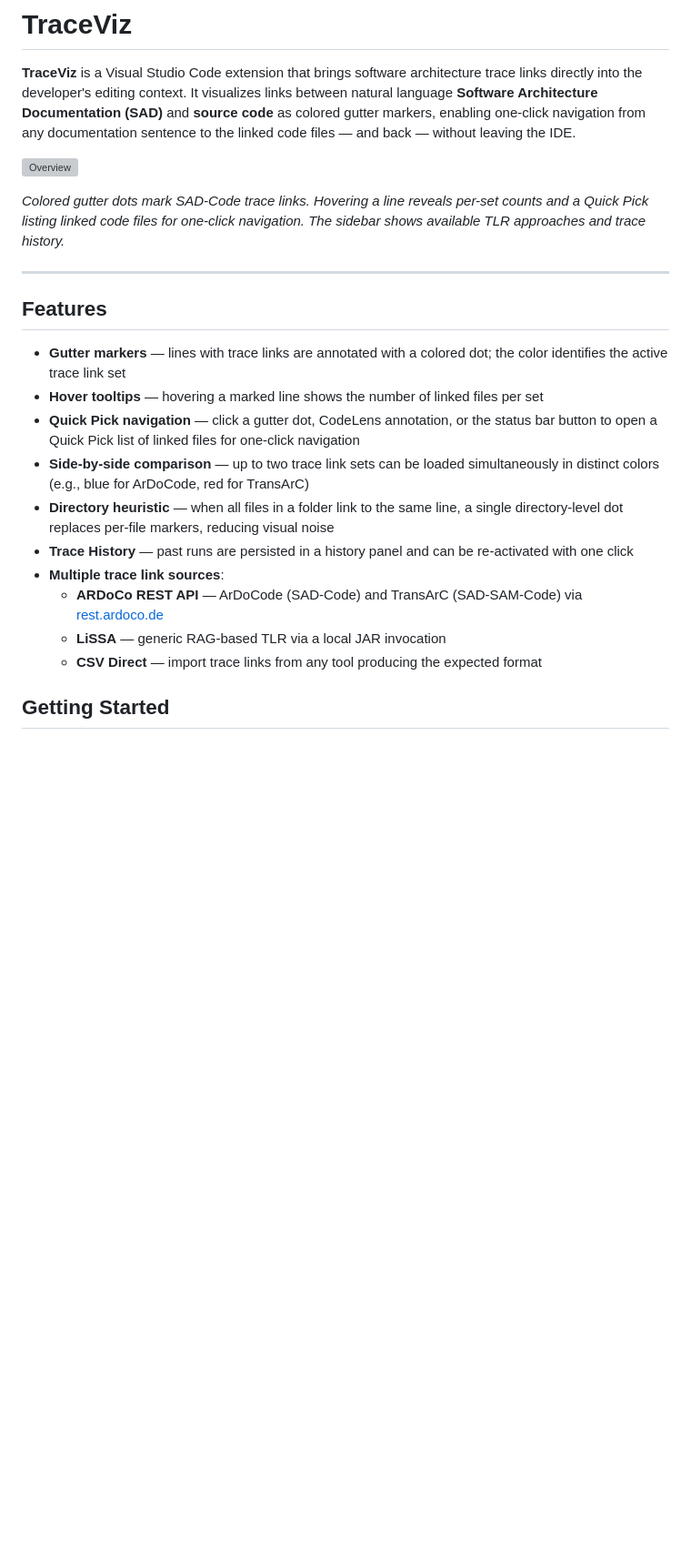
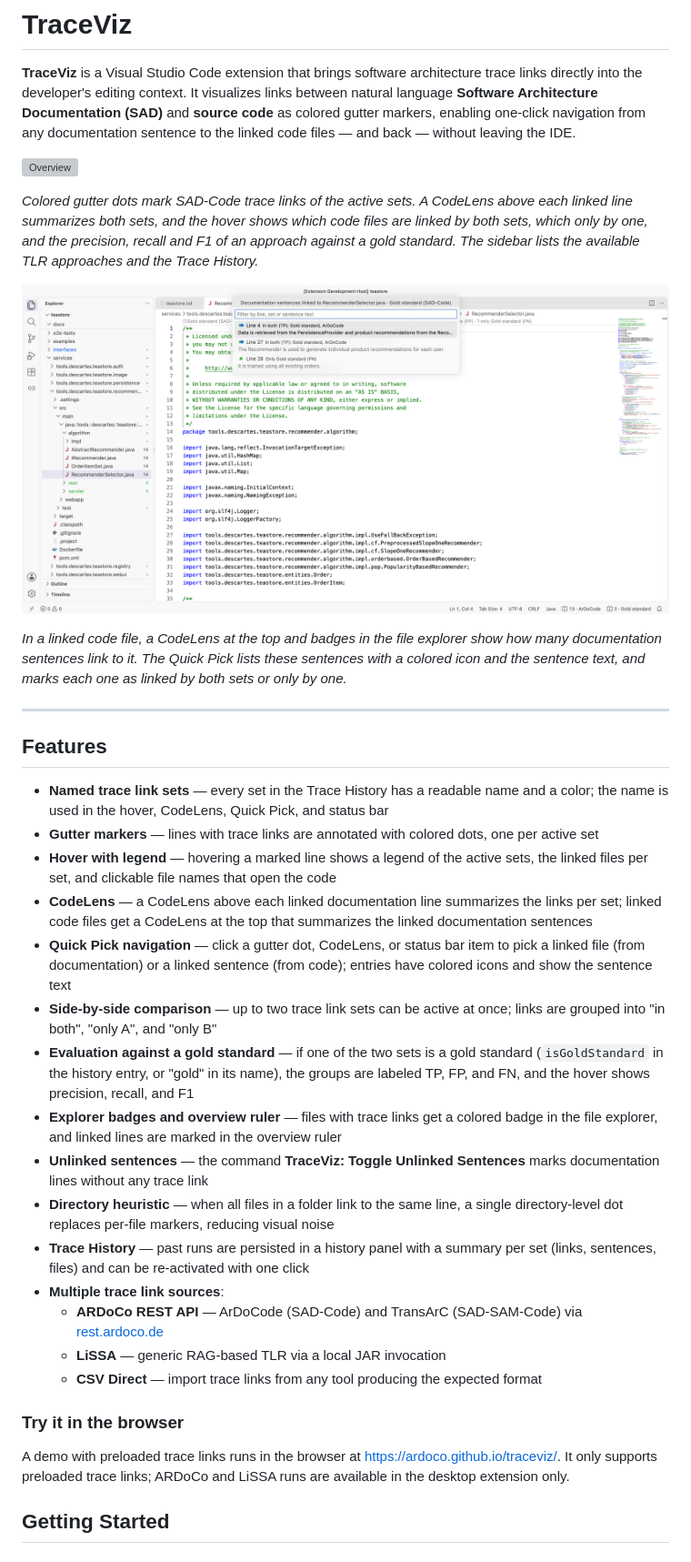
Before and after one commit to ardoco/traceviz, a Markdown page: README.md, the part around one of its changes. Shown at 91% size. Rendered like a GitHub page; pictures changed too: .images/traceviz-navigation.png (added); blank space fills up the shorter version; grey boxes are pictures that could not be loaded.

Commit message:
Update README and screenshots

```diff
--- a/README.md
+++ b/README.md
@@ -5,22 +5,35 @@ It visualizes links between natural language **Software Architecture Documentati
 
 ![Overview](.images/traceviz-overview.png)
 
-*Colored gutter dots mark SAD-Code trace links. Hovering a line reveals per-set counts and a Quick Pick listing linked code files for one-click navigation. The sidebar shows available TLR approaches and trace history.*
+*Colored gutter dots mark SAD-Code trace links of the active sets. A CodeLens above each linked line summarizes both sets, and the hover shows which code files are linked by both sets, which only by one, and the precision, recall and F1 of an approach against a gold standard. The sidebar lists the available TLR approaches and the Trace History.*
+
+![Navigation](.images/traceviz-navigation.png)
+
+*In a linked code file, a CodeLens at the top and badges in the file explorer show how many documentation sentences link to it. The Quick Pick lists these sentences with a colored icon and the sentence text, and marks each one as linked by both sets or only by one.*
 
 ---
 
 ## Features
 
-- **Gutter markers** — lines with trace links are annotated with a colored dot; the color identifies the active trace link set
-- **Hover tooltips** — hovering a marked line shows the number of linked files per set
-- **Quick Pick navigation** — click a gutter dot, CodeLens annotation, or the status bar button to open a Quick Pick list of linked files for one-click navigation
-- **Side-by-side comparison** — up to two trace link sets can be loaded simultaneously in distinct colors (e.g., blue for ArDoCode, red for TransArC)
+- **Named trace link sets** — every set in the Trace History has a readable name and a color; the name is used in the hover, CodeLens, Quick Pick, and status bar
+- **Gutter markers** — lines with trace links are annotated with colored dots, one per active set
+- **Hover with legend** — hovering a marked line shows a legend of the active sets, the linked files per set, and clickable file names that open the code
+- **CodeLens** — a CodeLens above each linked documentation line summarizes the links per set; linked code files get a CodeLens at the top that summarizes the linked documentation sentences
+- **Quick Pick navigation** — click a gutter dot, CodeLens, or status bar item to pick a linked file (from documentation) or a linked sentence (from code); entries have colored icons and show the sentence text
+- **Side-by-side comparison** — up to two trace link sets can be active at once; links are grouped into "in both", "only A", and "only B"
+- **Evaluation against a gold standard** — if one of the two sets is a gold standard (`isGoldStandard` in the history entry, or "gold" in its name), the groups are labeled TP, FP, and FN, and the hover shows precision, recall, and F1
+- **Explorer badges and overview ruler** — files with trace links get a colored badge in the file explorer, and linked lines are marked in the overview ruler
+- **Unlinked sentences** — the command **TraceViz: Toggle Unlinked Sentences** marks documentation lines without any trace link
 - **Directory heuristic** — when all files in a folder link to the same line, a single directory-level dot replaces per-file markers, reducing visual noise
-- **Trace History** — past runs are persisted in a history panel and can be re-activated with one click
+- **Trace History** — past runs are persisted in a history panel with a summary per set (links, sentences, files) and can be re-activated with one click
 - **Multiple trace link sources**:
   - **ARDoCo REST API** — ArDoCode (SAD-Code) and TransArC (SAD-SAM-Code) via [rest.ardoco.de](https://rest.ardoco.de)
   - **LiSSA** — generic RAG-based TLR via a local JAR invocation
   - **CSV Direct** — import trace links from any tool producing the expected format
+
+### Try it in the browser
+
+A demo with preloaded trace links runs in the browser at <https://ardoco.github.io/traceviz/>. It only supports preloaded trace links; ARDoCo and LiSSA runs are available in the desktop extension only.
 
 ## Getting Started
 
```
Also changed, not shown: other parts of README.md (+2 -1 lines), 1 other file.
